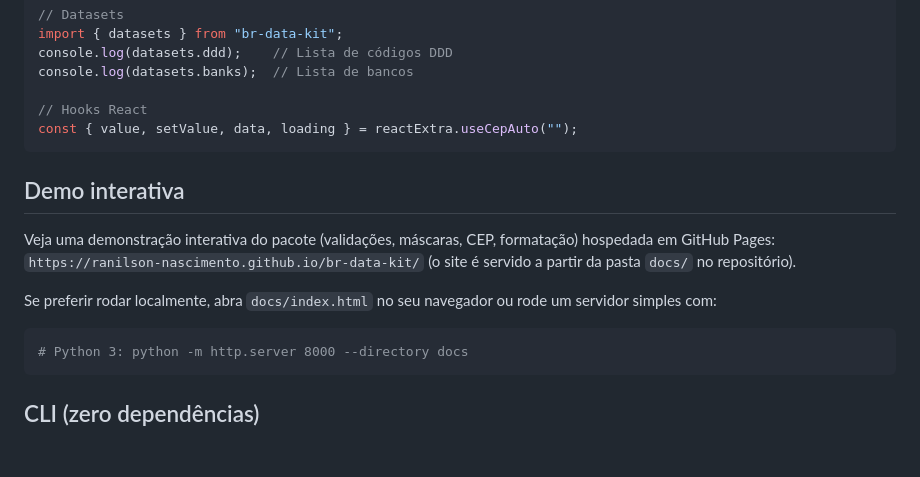
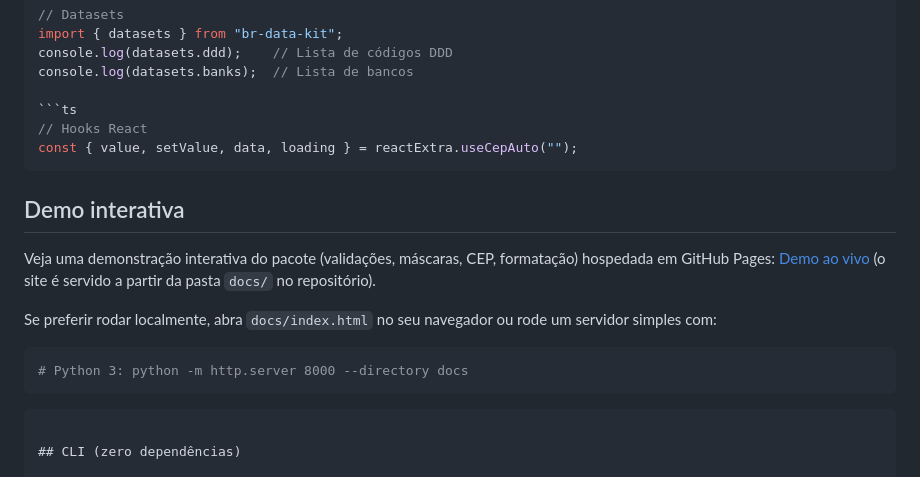
Before and after one commit to Ranilson-Nascimento/br-data-kit, a Markdown page: README.md, the part around the change. Drawn GitHub-style; blank space fills up the shorter version.

Commit message:
Versão ok

````diff
--- a/README.md
+++ b/README.md
@@ -58,18 +58,20 @@ import { datasets } from "br-data-kit";
 console.log(datasets.ddd);    // Lista de códigos DDD
 console.log(datasets.banks);  // Lista de bancos
 
+```ts
 // Hooks React
 const { value, setValue, data, loading } = reactExtra.useCepAuto("");
 ```
 
 ## Demo interativa
 
-Veja uma demonstração interativa do pacote (validações, máscaras, CEP, formatação) hospedada em GitHub Pages: `https://ranilson-nascimento.github.io/br-data-kit/` (o site é servido a partir da pasta `docs/` no repositório).
+Veja uma demonstração interativa do pacote (validações, máscaras, CEP, formatação) hospedada em GitHub Pages: [Demo ao vivo](https://ranilson-nascimento.github.io/br-data-kit/) (o site é servido a partir da pasta `docs/` no repositório).
 
 Se preferir rodar localmente, abra `docs/index.html` no seu navegador ou rode um servidor simples com:
 
 ```bash
 # Python 3: python -m http.server 8000 --directory docs
+```
 ```
 
 ## CLI (zero dependências)
````
